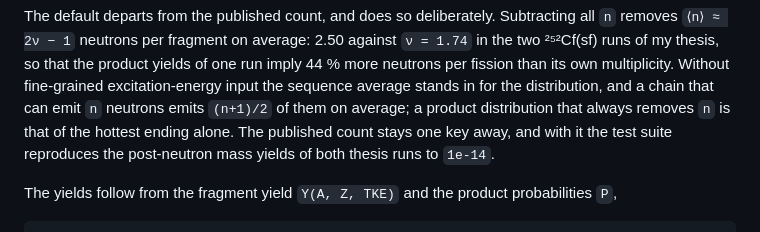
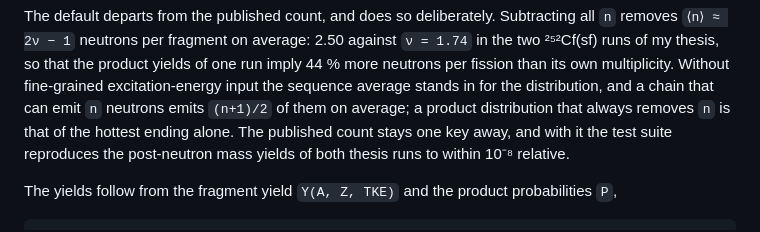
Before and after one commit to PaulGoG/DeterministicSequentialEmission.jl, a Markdown page: docs/src/emission.md, the part around the change. GitHub-like rendering.

Commit message:
docs(emission): state the tolerance the product test asserts

```diff
--- a/docs/src/emission.md
+++ b/docs/src/emission.md
@@ -51,7 +51,7 @@ fission than its own multiplicity. Without fine-grained excitation-energy input
 stands in for the distribution, and a chain that can emit `n` neutrons emits `(n+1)/2` of them on
 average; a product distribution that always removes `n` is that of the hottest ending alone. The
 published count stays one key away, and with it the test suite reproduces the post-neutron mass
-yields of both thesis runs to `1e-14`.
+yields of both thesis runs to within 10⁻⁸ relative.
 
 The yields follow from the fragment yield `Y(A, Z, TKE)` and the product probabilities `P`,
 
```
